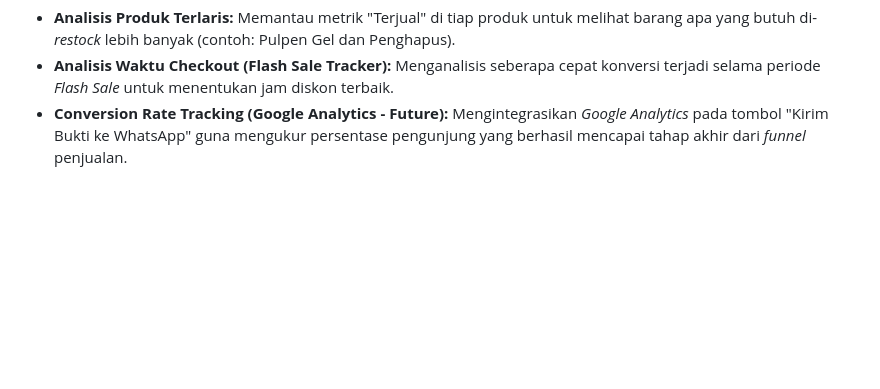
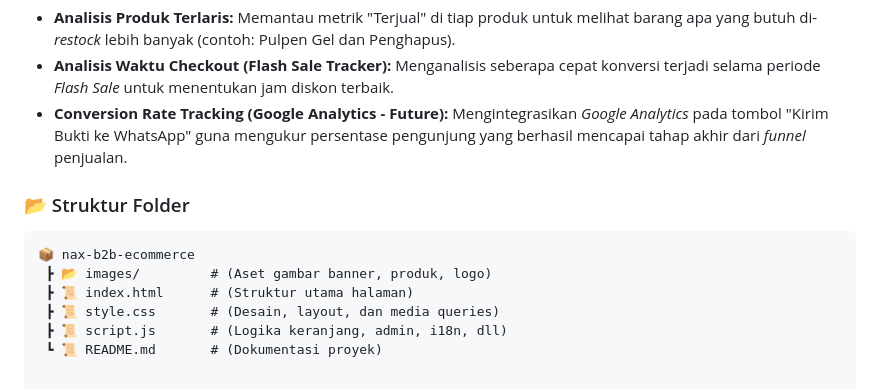
Before and after one commit to Wavi-cloud/tes, a Markdown page: README.md, the part around the change. GitHub-like rendering; blank space fills up the shorter version.

````diff
--- a/README.md
+++ b/README.md
@@ -68,3 +68,12 @@ Meskipun saat ini berbasis front-end, konsep data analytics dirancang sebagai be
 - **Analisis Produk Terlaris:** Memantau metrik "Terjual" di tiap produk untuk melihat barang apa yang butuh di-*restock* lebih banyak (contoh: Pulpen Gel dan Penghapus).
 - **Analisis Waktu Checkout (Flash Sale Tracker):** Menganalisis seberapa cepat konversi terjadi selama periode *Flash Sale* untuk menentukan jam diskon terbaik.
 - **Conversion Rate Tracking (Google Analytics - Future):** Mengintegrasikan *Google Analytics* pada tombol "Kirim Bukti ke WhatsApp" guna mengukur persentase pengunjung yang berhasil mencapai tahap akhir dari *funnel* penjualan.
+
+### 📂 Struktur Folder
+```text
+📦 nax-b2b-ecommerce
+ ┣ 📂 images/         # (Aset gambar banner, produk, logo)
+ ┣ 📜 index.html      # (Struktur utama halaman)
+ ┣ 📜 style.css       # (Desain, layout, dan media queries)
+ ┣ 📜 script.js       # (Logika keranjang, admin, i18n, dll)
+ ┗ 📜 README.md       # (Dokumentasi proyek)
````
